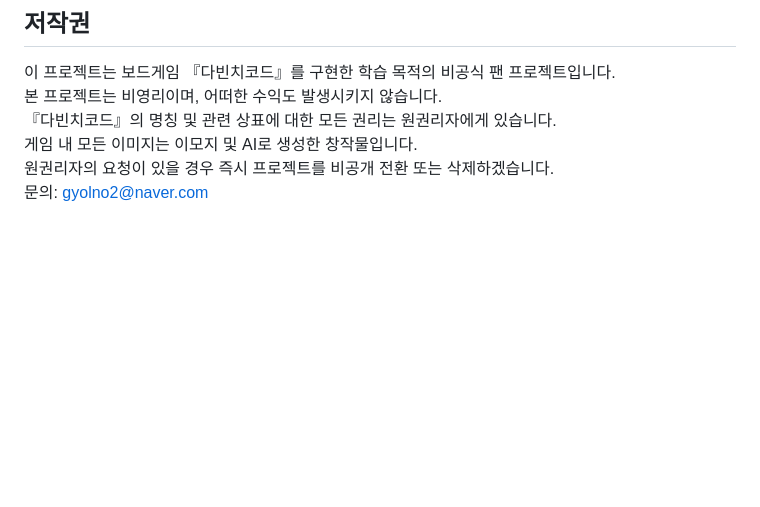
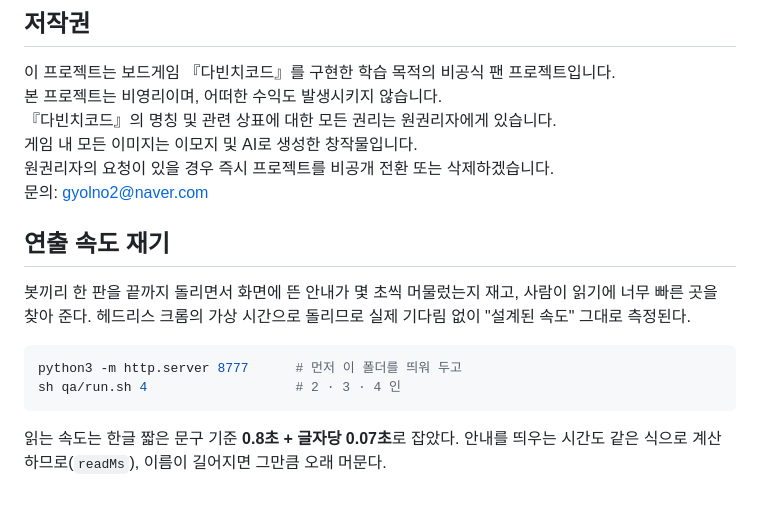
Before and after one commit to 41ways/davinci, a Markdown page: README.md, the part around the change. GitHub-like rendering; blank space fills up the shorter version.

Commit message:
다빈치코드: README에 계측 도구 사용법

````diff
--- a/README.md
+++ b/README.md
@@ -141,3 +141,17 @@ node ai.test.js
 게임 내 모든 이미지는 이모지 및 AI로 생성한 창작물입니다.
 원권리자의 요청이 있을 경우 즉시 프로젝트를 비공개 전환 또는 삭제하겠습니다.
 문의: gyolno2@naver.com
+
+## 연출 속도 재기
+
+봇끼리 한 판을 끝까지 돌리면서 화면에 뜬 안내가 몇 초씩 머물렀는지 재고,
+사람이 읽기에 너무 빠른 곳을 찾아 준다. 헤드리스 크롬의 가상 시간으로 돌리므로
+실제 기다림 없이 "설계된 속도" 그대로 측정된다.
+
+```bash
+python3 -m http.server 8777      # 먼저 이 폴더를 띄워 두고
+sh qa/run.sh 4                   # 2 · 3 · 4 인
+```
+
+읽는 속도는 한글 짧은 문구 기준 **0.8초 + 글자당 0.07초**로 잡았다.
+안내를 띄우는 시간도 같은 식으로 계산하므로(`readMs`), 이름이 길어지면 그만큼 오래 머문다.
````
